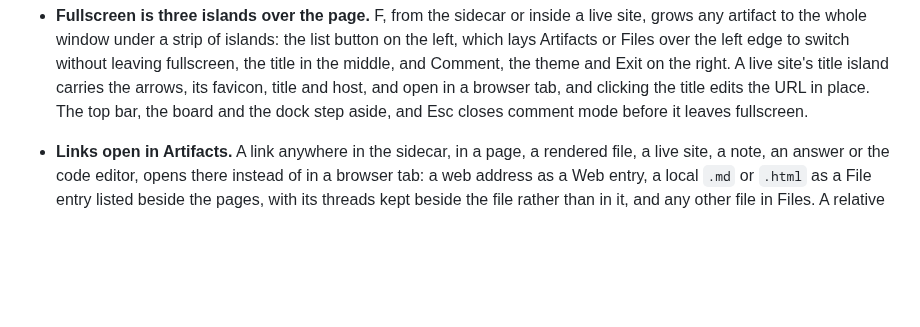
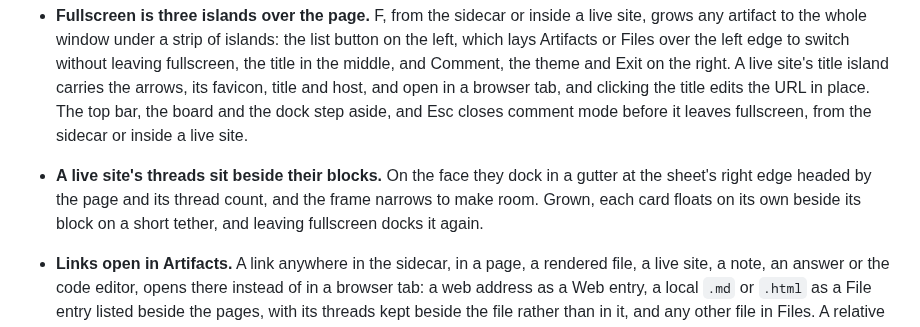
Before and after one commit to EthanITA/Mode, a Markdown page: CHANGELOG.md, the part around the change. Drawn GitHub-style; blank space fills up the shorter version.

Commit message:
docs(sidecar): live site notes beside their blocks, esc inside a site

```diff
--- a/CHANGELOG.md
+++ b/CHANGELOG.md
@@ -27,7 +27,11 @@ carries fixes. Nothing here is stable enough to promise otherwise yet.
   to switch without leaving fullscreen, the title in the middle, and Comment, the theme and Exit on the
   right. A live site's title island carries the arrows, its favicon, title and host, and open in a browser
   tab, and clicking the title edits the URL in place. The top bar, the board and the dock step aside, and
-  Esc closes comment mode before it leaves fullscreen.
+  Esc closes comment mode before it leaves fullscreen, from the sidecar or inside a live site.
+
+- **A live site's threads sit beside their blocks.** On the face they dock in a gutter at the sheet's
+  right edge headed by the page and its thread count, and the frame narrows to make room. Grown, each
+  card floats on its own beside its block on a short tether, and leaving fullscreen docks it again.
 
 - **Links open in Artifacts.** A link anywhere in the sidecar, in a page, a rendered file, a live site, a
   note, an answer or the code editor, opens there instead of in a browser tab: a web address as a Web entry,
```
